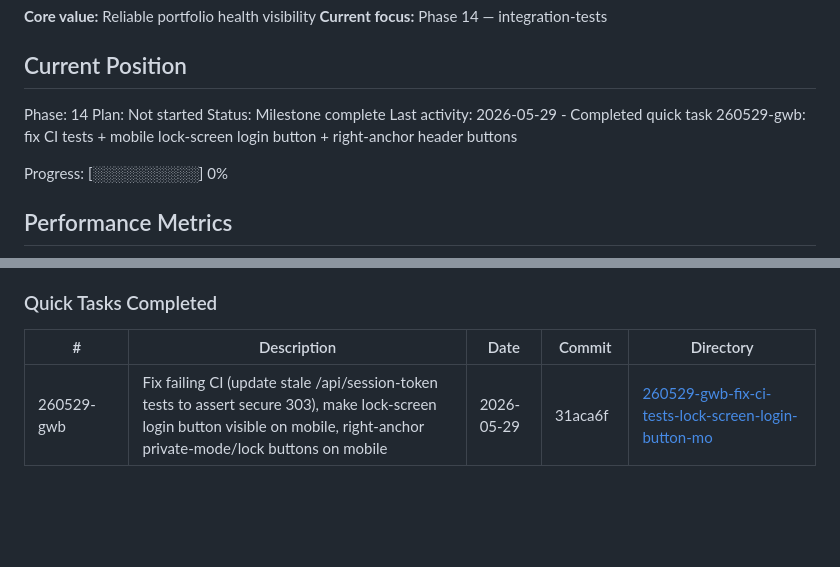
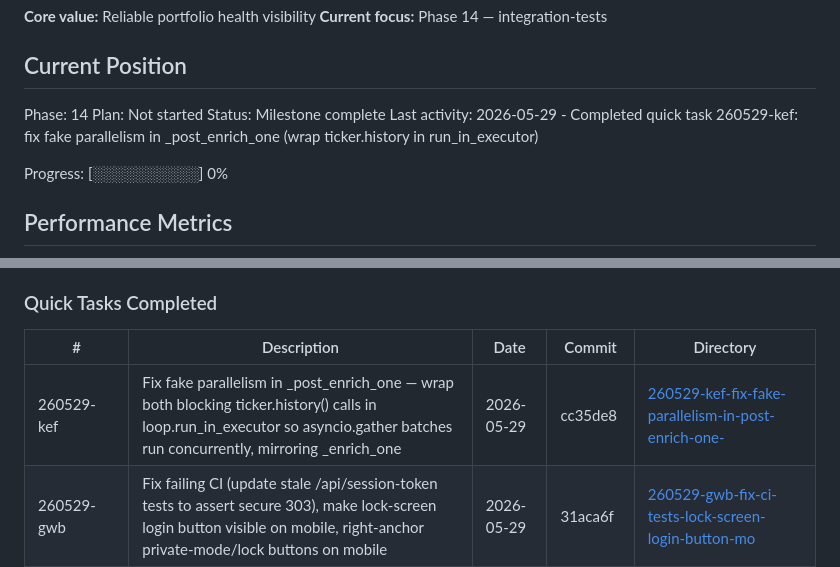
Before and after one commit to mmosquera91/degiro-dashboard-hermes, a Markdown page: .planning/STATE.md, 2 parts joined by grey strips. GitHub-like rendering; blank space fills up the shorter version.

Commit message:
docs(quick-260529-kef): fix fake parallelism in _post_enrich_one

```diff
--- a/.planning/STATE.md
+++ b/.planning/STATE.md
@@ -28,7 +28,7 @@ See: .planning/PROJECT.md (updated 2026-05-04)
 Phase: 14
 Plan: Not started
 Status: Milestone complete
-Last activity: 2026-05-29 - Completed quick task 260529-gwb: fix CI tests + mobile lock-screen login button + right-anchor header buttons
+Last activity: 2026-05-29 - Completed quick task 260529-kef: fix fake parallelism in _post_enrich_one (wrap ticker.history in run_in_executor)
 
 Progress: [░░░░░░░░░░] 0%
 
@@ -81,6 +81,7 @@ None yet.
 
 | # | Description | Date | Commit | Directory |
 |---|-------------|------|--------|-----------|
+| 260529-kef | Fix fake parallelism in _post_enrich_one — wrap both blocking ticker.history() calls in loop.run_in_executor so asyncio.gather batches run concurrently, mirroring _enrich_one | 2026-05-29 | cc35de8 | [260529-kef-fix-fake-parallelism-in-post-enrich-one-](./quick/260529-kef-fix-fake-parallelism-in-post-enrich-one-/) |
 | 260529-gwb | Fix failing CI (update stale /api/session-token tests to assert secure 303), make lock-screen login button visible on mobile, right-anchor private-mode/lock buttons on mobile | 2026-05-29 | 31aca6f | [260529-gwb-fix-ci-tests-lock-screen-login-button-mo](./quick/260529-gwb-fix-ci-tests-lock-screen-login-button-mo/) |
 | 260529-eqt | Revamp the lock screen to match dashboard style & logo — canonical stylesheet/logo, btn/spinner reuse, ARIA + responsive | 2026-05-29 | 53c75ef | [260529-eqt-revamp-the-lock-screen-to-match-the-styl](./quick/260529-eqt-revamp-the-lock-screen-to-match-the-styl/) |
 | 260528-wtv | Comprehensive UI revamp — design tokens, responsive breakpoints, micro-interactions, a11y, dark-mode consistency, scroll-ux positions table | 2026-05-28 | fa8471f | [260528-wtv-do-a-comprehensive-ui-revamp-of-the-brok](./quick/260528-wtv-do-a-comprehensive-ui-revamp-of-the-brok/) |
```
Also changed, not shown: 1 other file.
